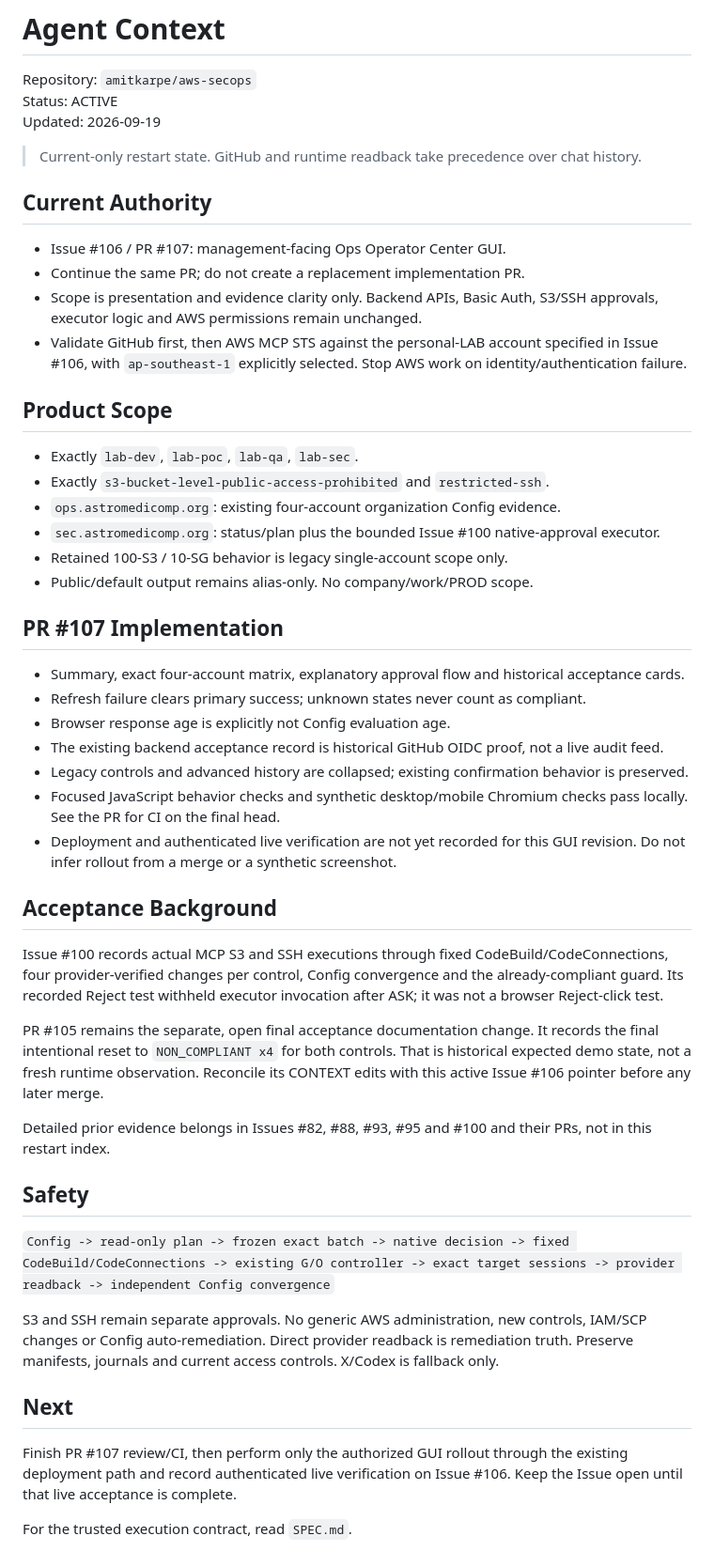
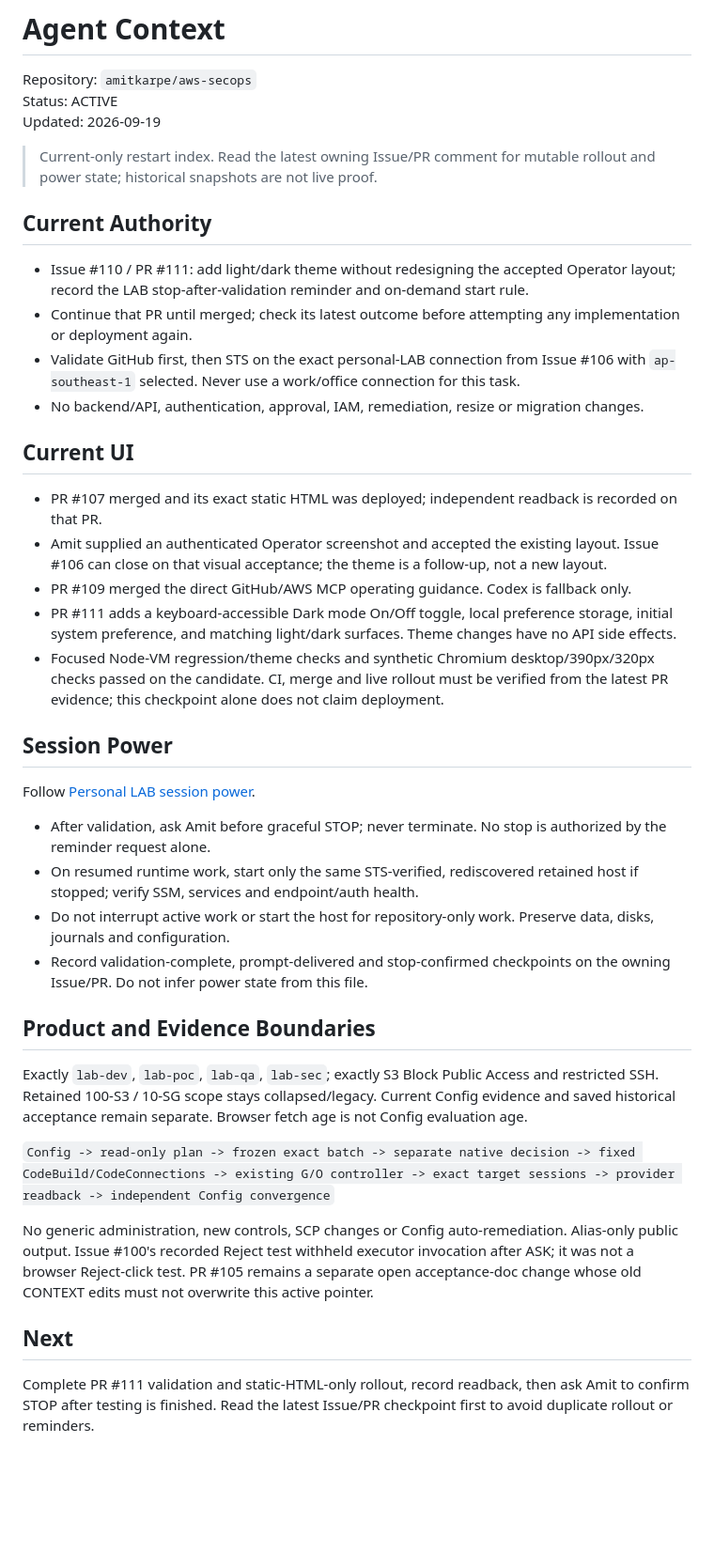
Before and after one commit to amitkarpe/aws-secops, a Markdown page: CONTEXT.md, the part around the change. Shown at 94% size. Drawn GitHub-style; blank space fills up the shorter version.

Commit message:
Issue #110: refresh current theme milestone and session power checkpoint

```diff
--- a/CONTEXT.md
+++ b/CONTEXT.md
@@ -4,50 +4,40 @@ Repository: `amitkarpe/aws-secops`
 Status: ACTIVE
 Updated: 2026-09-19
 
-> Current-only restart state. GitHub and runtime readback take precedence over chat history.
+> Current-only restart index. Read the latest owning Issue/PR comment for mutable rollout and power state; historical snapshots are not live proof.
 
 ## Current Authority
 
-- Issue #106 / PR #107: management-facing Ops Operator Center GUI.
-- Continue the same PR; do not create a replacement implementation PR.
-- Scope is presentation and evidence clarity only. Backend APIs, Basic Auth, S3/SSH approvals, executor logic and AWS permissions remain unchanged.
-- Validate GitHub first, then AWS MCP STS against the personal-LAB account specified in Issue #106, with `ap-southeast-1` explicitly selected. Stop AWS work on identity/authentication failure.
+- Issue #110 / PR #111: add light/dark theme without redesigning the accepted Operator layout; record the LAB stop-after-validation reminder and on-demand start rule.
+- Continue that PR until merged; check its latest outcome before attempting any implementation or deployment again.
+- Validate GitHub first, then STS on the exact personal-LAB connection from Issue #106 with `ap-southeast-1` selected. Never use a work/office connection for this task.
+- No backend/API, authentication, approval, IAM, remediation, resize or migration changes.
 
-## Product Scope
+## Current UI
 
-- Exactly `lab-dev`, `lab-poc`, `lab-qa`, `lab-sec`.
-- Exactly `s3-bucket-level-public-access-prohibited` and `restricted-ssh`.
-- `ops.astromedicomp.org`: existing four-account organization Config evidence.
-- `sec.astromedicomp.org`: status/plan plus the bounded Issue #100 native-approval executor.
-- Retained 100-S3 / 10-SG behavior is legacy single-account scope only.
-- Public/default output remains alias-only. No company/work/PROD scope.
+- PR #107 merged and its exact static HTML was deployed; independent readback is recorded on that PR.
+- Amit supplied an authenticated Operator screenshot and accepted the existing layout. Issue #106 can close on that visual acceptance; the theme is a follow-up, not a new layout.
+- PR #109 merged the direct GitHub/AWS MCP operating guidance. Codex is fallback only.
+- PR #111 adds a keyboard-accessible Dark mode On/Off toggle, local preference storage, initial system preference, and matching light/dark surfaces. Theme changes have no API side effects.
+- Focused Node-VM regression/theme checks and synthetic Chromium desktop/390px/320px checks passed on the candidate. CI, merge and live rollout must be verified from the latest PR evidence; this checkpoint alone does not claim deployment.
 
-## PR #107 Implementation
+## Session Power
 
-- Summary, exact four-account matrix, explanatory approval flow and historical acceptance cards.
-- Refresh failure clears primary success; unknown states never count as compliant.
-- Browser response age is explicitly not Config evaluation age.
-- The existing backend acceptance record is historical GitHub OIDC proof, not a live audit feed.
-- Legacy controls and advanced history are collapsed; existing confirmation behavior is preserved.
-- Focused JavaScript behavior checks and synthetic desktop/mobile Chromium checks pass locally. See the PR for CI on the final head.
-- Deployment and authenticated live verification are not yet recorded for this GUI revision. Do not infer rollout from a merge or a synthetic screenshot.
+Follow [Personal LAB session power](docs/operations/LAB_SESSION_POWER.md).
 
-## Acceptance Background
+- After validation, ask Amit before graceful STOP; never terminate. No stop is authorized by the reminder request alone.
+- On resumed runtime work, start only the same STS-verified, rediscovered retained host if stopped; verify SSM, services and endpoint/auth health.
+- Do not interrupt active work or start the host for repository-only work. Preserve data, disks, journals and configuration.
+- Record validation-complete, prompt-delivered and stop-confirmed checkpoints on the owning Issue/PR. Do not infer power state from this file.
 
-Issue #100 records actual MCP S3 and SSH executions through fixed CodeBuild/CodeConnections, four provider-verified changes per control, Config convergence and the already-compliant guard. Its recorded Reject test withheld executor invocation after ASK; it was not a browser Reject-click test.
+## Product and Evidence Boundaries
 
-PR #105 remains the separate, open final acceptance documentation change. It records the final intentional reset to `NON_COMPLIANT x4` for both controls. That is historical expected demo state, not a fresh runtime observation. Reconcile its CONTEXT edits with this active Issue #106 pointer before any later merge.
+Exactly `lab-dev`, `lab-poc`, `lab-qa`, `lab-sec`; exactly S3 Block Public Access and restricted SSH. Retained 100-S3 / 10-SG scope stays collapsed/legacy. Current Config evidence and saved historical acceptance remain separate. Browser fetch age is not Config evaluation age.
 
-Detailed prior evidence belongs in Issues #82, #88, #93, #95 and #100 and their PRs, not in this restart index.
+`Config -> read-only plan -> frozen exact batch -> separate native decision -> fixed CodeBuild/CodeConnections -> existing G/O controller -> exact target sessions -> provider readback -> independent Config convergence`
 
-## Safety
-
-`Config -> read-only plan -> frozen exact batch -> native decision -> fixed CodeBuild/CodeConnections -> existing G/O controller -> exact target sessions -> provider readback -> independent Config convergence`
-
-S3 and SSH remain separate approvals. No generic AWS administration, new controls, IAM/SCP changes or Config auto-remediation. Direct provider readback is remediation truth. Preserve manifests, journals and current access controls. X/Codex is fallback only.
+No generic administration, new controls, SCP changes or Config auto-remediation. Alias-only public output. Issue #100's recorded Reject test withheld executor invocation after ASK; it was not a browser Reject-click test. PR #105 remains a separate open acceptance-doc change whose old CONTEXT edits must not overwrite this active pointer.
 
 ## Next
 
-Finish PR #107 review/CI, then perform only the authorized GUI rollout through the existing deployment path and record authenticated live verification on Issue #106. Keep the Issue open until that live acceptance is complete.
-
-For the trusted execution contract, read `SPEC.md`.
+Complete PR #111 validation and static-HTML-only rollout, record readback, then ask Amit to confirm STOP after testing is finished. Read the latest Issue/PR checkpoint first to avoid duplicate rollout or reminders.
```
